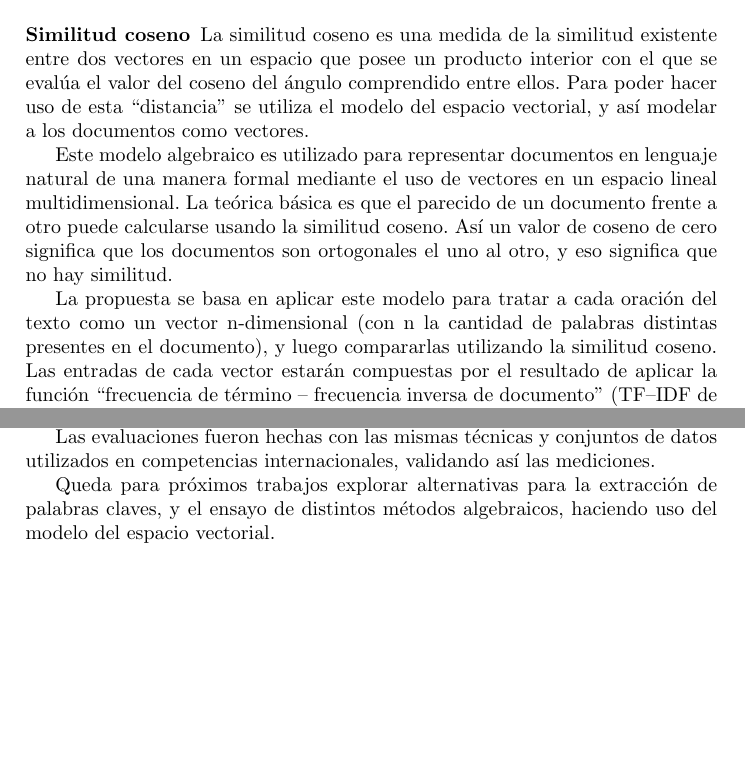
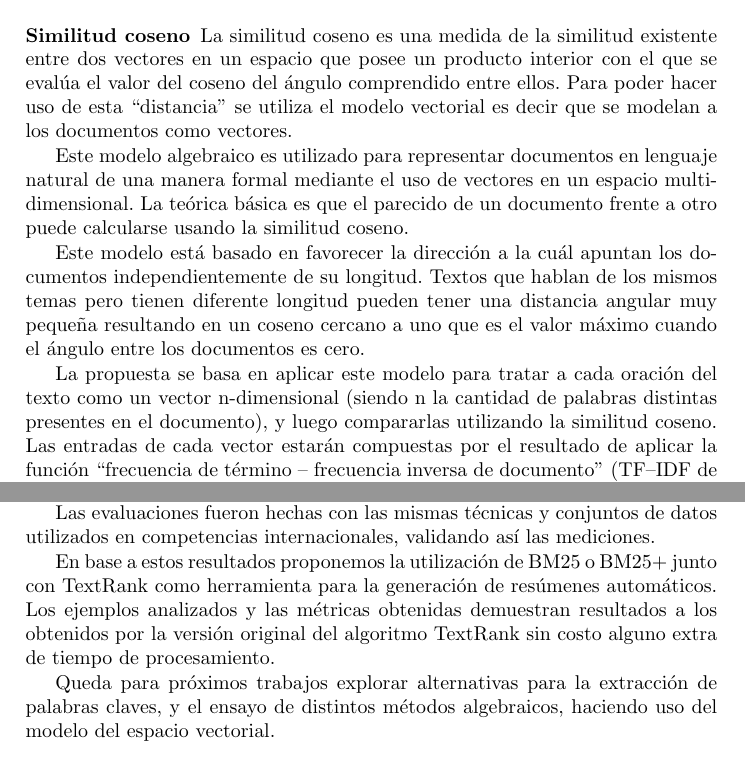
Before and after one commit to summanlp/docs, a LaTeX paper (reporte/report.tex): two parts of pages 4 and 7 of 7 before the commit and two parts of pages 4 and 7 of 8 after it, joined at a grey line, cut so that both start at the same text, the shorter picture padded with empty space. Compiled offline with pdfLaTeX.

Commit message:
Algunos toquecitos

```diff
--- a/reporte/report.tex
+++ b/reporte/report.tex
@@ -117,11 +117,13 @@ Cabe destacar el parecido de esta métrica con los métodos de evaluación ROUGE
 
 
 \subsubsection{Similitud coseno}
-La similitud coseno es una medida de la similitud existente entre dos vectores en un espacio que posee un producto interior con el que se evalúa el valor del coseno del ángulo comprendido entre ellos. Para poder hacer uso de esta “distancia” se utiliza el modelo del espacio vectorial, y así modelar a los documentos como vectores.
+La similitud coseno es una medida de la similitud existente entre dos vectores en un espacio que posee un producto interior con el que se evalúa el valor del coseno del ángulo comprendido entre ellos. Para poder hacer uso de esta “distancia” se utiliza el modelo vectorial es decir que se modelan a los documentos como vectores.
 
-Este modelo algebraico es utilizado para representar documentos en lenguaje natural de una manera formal mediante el uso de vectores en un espacio lineal multidimensional. La teórica básica es que el parecido de un documento frente a otro puede calcularse usando la similitud coseno. Así un valor de coseno de cero significa que los documentos son ortogonales el uno al otro, y eso significa que no hay similitud.
+Este modelo algebraico es utilizado para representar documentos en lenguaje natural de una manera formal mediante el uso de vectores en un espacio multidimensional. La teórica básica es que el parecido de un documento frente a otro puede calcularse usando la similitud coseno.
 
-La propuesta se basa en aplicar este modelo para tratar a cada oración del texto como un vector n-dimensional (con n la cantidad de palabras distintas presentes en el documento), y luego compararlas utilizando la similitud coseno. Las entradas de cada vector estarán compuestas por el resultado de aplicar la función “frecuencia de término -- frecuencia inversa de documento” (TF--IDF de sus siglas en inglés) a cada palabra de la oración representada.
+Este modelo está basado en favorecer la dirección a la cuál apuntan los documentos independientemente de su longitud. Textos que hablan de los mismos temas pero tienen diferente longitud pueden tener una distancia angular muy pequeña resultando en un coseno cercano a uno que es el valor máximo cuando el ángulo entre los documentos es cero.
+
+La propuesta se basa en aplicar este modelo para tratar a cada oración del texto como un vector n-dimensional (siendo n la cantidad de palabras distintas presentes en el documento), y luego compararlas utilizando la similitud coseno. Las entradas de cada vector estarán compuestas por el resultado de aplicar la función “frecuencia de término -- frecuencia inversa de documento” (TF--IDF de sus siglas en inglés) a cada palabra de la oración representada.
 
 Tomando como ejemplo el documento “Esta bien. Todo bien.”, las oraciones quedarían modeladas como vectores de la siguiente forma:
 
@@ -205,10 +205,14 @@ El resultado de la métrica de similitud coseno también fue satisfactoria, pres
     \caption{Comparación de métricas.}
 \end{figure}
 
+
+
 \section{Conclusiones}
 En este trabajo se analizaron variantes al algoritmo de TextRank. A partir del mismo se propusieron e implementaron optimizaciones cuyos resultados fueron significativos: se obtuvo una mejoría del 2,92\% por sobre el método original. Este número es notable si se tiene en cuenta que TextRank por sí solo performa 2,84\% por sobre el estándar de comparación (baseline).
 
 Las evaluaciones fueron hechas con las mismas técnicas y conjuntos de datos utilizados en competencias internacionales, validando así las mediciones.
+
+En base a estos resultados proponemos la utilización de BM25 o BM25+ junto con TextRank como herramienta para la generación de resúmenes automáticos. Los ejemplos analizados y las métricas obtenidas demuestran resultados a los obtenidos por la versión original del algoritmo TextRank sin costo alguno extra de tiempo de procesamiento.
 
 Queda para próximos trabajos explorar alternativas para la extracción de palabras claves, y el ensayo de distintos métodos algebraicos, haciendo uso del modelo del espacio vectorial.
 
```
Also changed, not shown: reporte/report.tex (18 more changed lines).
